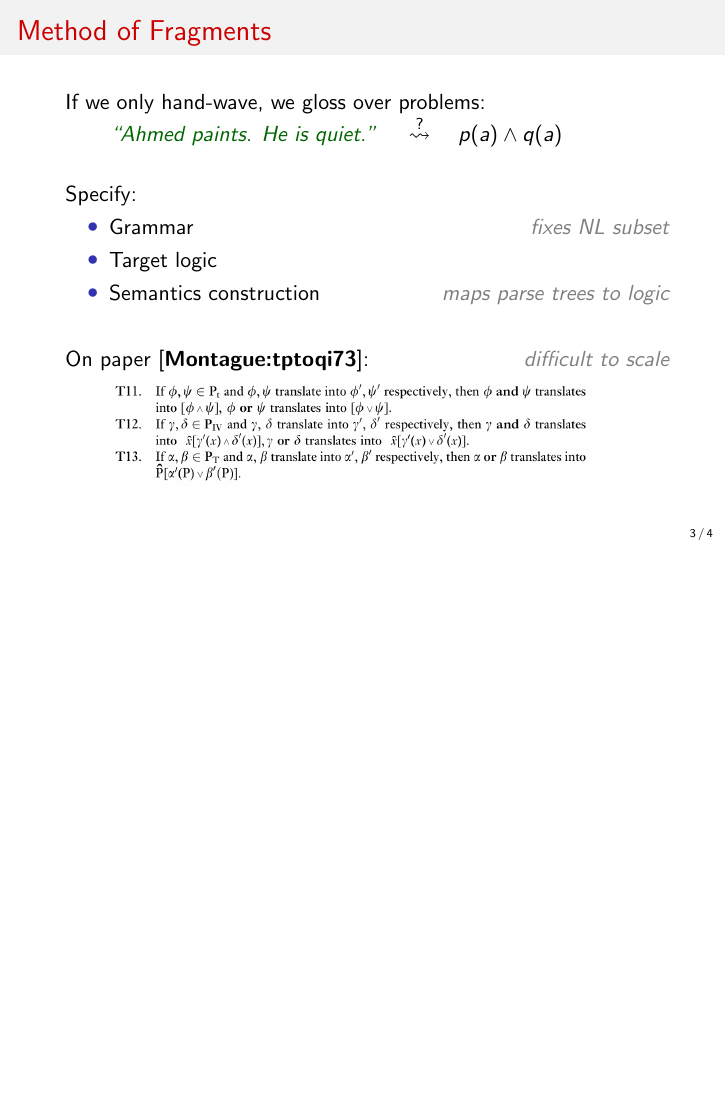
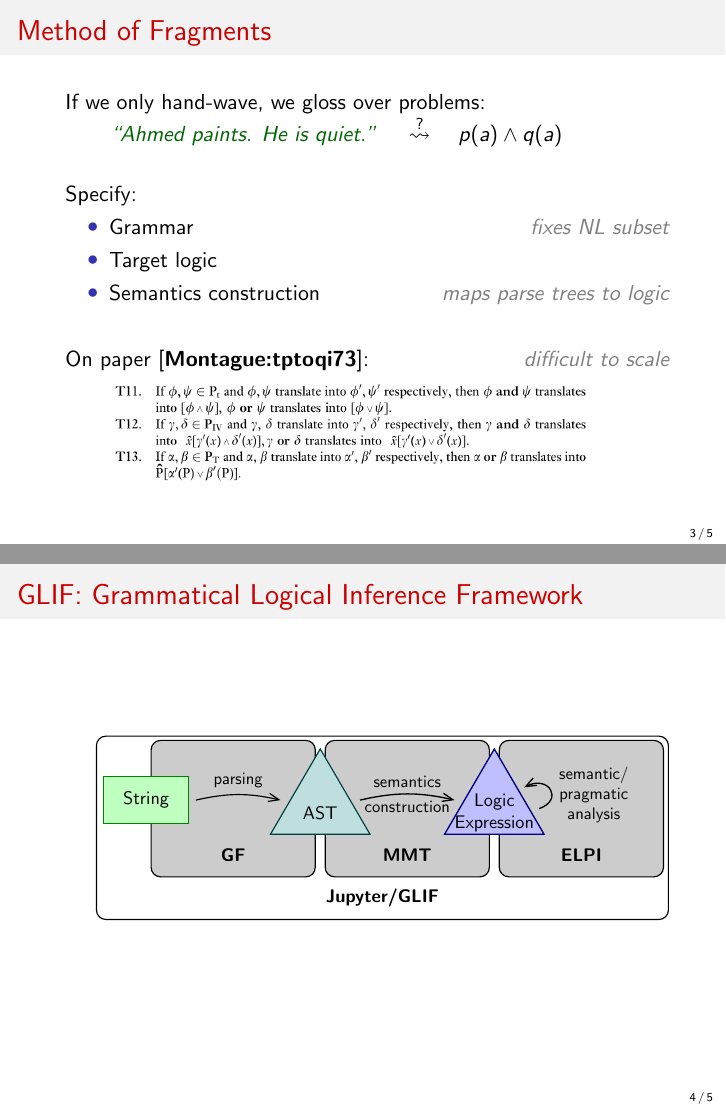
Before and after one commit to jfschaefer/slides, LaTeX slides (2020/fcr/slides.tex, which reads fig/glif-architecture.tex, utils/basic.sty): page 7 of 8 before the commit and pages 7 and 10 of 11 after it, the two joined at a grey line, the shorter picture padded with empty space. Compiled offline with pdfLaTeX.

Commit message:
some more work: glif

```diff
--- /dev/null
+++ b/fig/glif-architecture.tex
@@ -0,0 +1,41 @@
+\documentclass[tikz]{standalone}
+
+\usepackage{utils/basic}
+\usepackage{utils/colors}
+
+\begin{document}
+\provideenablepart{gfbox}
+\provideenablepart{mmtbox}
+\provideenablepart{elpibox}
+\provideenablepart{sempragarrow}
+\provideenablepart{dummy}
+\begin{tikzpicture}[xscale=1.05,yscale=0.9]
+    \tikzset{ll/.style={line width=0.7pt}}
+    \draw[ll,rounded corners=.2cm] (-4.5,3.3) rectangle (7.0,-1.0);
+    \node at (1.25,-0.5) {\bfseries Jupyter/GLIF};
+    \ifpart{gfbox}
+        \draw[ll,rounded corners=.2cm,fill=black!20] (-3.4,3.2) rectangle (-0.1,0.0);
+        \node at (-1.75,0.5) {\bfseries GF};
+    \fi
+    \ifpart{mmtbox}
+        \draw[ll,rounded corners=.2cm,fill=black!20] (0.1,3.2) rectangle (3.4,0.0);
+        \node at (1.75,0.5) {\bfseries MMT};
+    \fi
+    \ifpart{elpibox}
+        \draw[ll,rounded corners=.2cm,fill=black!20] (3.6,3.2) rectangle (6.9,0.0);
+        \node at (5.25,0.5) {\bfseries ELPI};
+    \fi
+    % rectangle and triangles have same area
+    \node[ll,fill=\ifcolorful nlbg\else white\fi,draw=\ifcolorful nlfg\else black\fi,minimum width=1.8cm,minimum height=1cm] (utt) at (-3.5,1.8) {String};
+    \draw[ll,fill=\ifcolorful nlbg!50!logicbg\else white\fi,draw=\ifcolorful nlfg!50!logicfg\else black\fi] (-1,1) -- (0,3) -- (1,1) -- cycle;
+    \node[] (st) at (0,1.5) {AST};
+    \draw[ll,-{Straight Barb[length=6.3,width=5.0]}] (-2.5, 1.8) to[bend left=15] node[above] {\small parsing} (-0.8,1.8);
+    \draw[thick,fill=\ifcolorful logicbg\else white\fi,draw=\ifcolorful logicfg\else black\fi] (2.5,1) -- (3.5,3) -- (4.5,1) -- cycle;
+    \node (qlf) at (3.5,1.5) {\begin{tabular}{c}Logic\\Expression\end{tabular}};
+    \draw[thick,-{Straight Barb[length=6.3,width=5.0]}] (0.8,1.8) to[bend left=15] node[above] {\small semantics} node[below]{\small construction} (2.7,1.8);
+    \ifpart{sempragarrow}
+        \draw[thick,-{Straight Barb[length=6.3,width=5.0]}] (4.4,1.6) .. controls (4.9,1.8) and (4.6,2.4) .. (4.1,2.1);
+        \node (inf) at (5.5, 1.9) {\small \begin{tabular}{c}semantic/\\pragmatic\\analysis\end{tabular}};
+    \fi
+\end{tikzpicture}
+\end{document}
--- a/utils/basic.sty
+++ b/utils/basic.sty
@@ -13,9 +13,14 @@
     \newcommand\colororelse[2]{\color{#2}}
 }
 
+
+% INDICATOR WHETHER TO USE MANY COLORS (maybe separate this from if@forbeamer?)
+\newif\ifcolorful
+\if@forbeamer\colorfultrue\else\colorfulfalse\fi
+
 % EXAMPLE STRINGS
 % color for example strings
-\if@forbeamer
+\ifcolorful
     \providecommand\strcol{\colororelse{nlfont}{black!60!green}}
 \else
     \providecommand\strcol{}
@@ -31,6 +36,14 @@
 \providecommand\commentcolor{\color{black!50}}
 \providecommand\commentstyle{\itshape\commentcolor}
 % right-aligned comments in beamer
-\if@forbeamer
+\ifcolorful
     \newcommand\com[1]{\strut\hfil\strut\null\nobreak\hfill\hbox{\commentstyle #1}\par}
 \fi
+
+
+% ENABLE/DISABLE PARTS
+\newcommand\ifpart[1]{\expandafter\if\csname utils@#1\endcsname1}
+\newcommand\enablepart[1]{\expandafter\def\csname utils@#1\endcsname{1}}
+\newcommand\disablepart[1]{\expandafter\def\csname utils@#1\endcsname{0}}
+\newcommand\provideenablepart[1]{\ifcsname utils@#1\endcsname\relax\else\enablepart{#1}\fi}
+\newcommand\providedisablepart[1]{\ifcsname utils@#1\endcsname\relax\else\disablepart{#1}\fi}
```
Also changed, not shown: 2020/fcr/slides.tex (+3 -1 lines), slides/fragments-to-glif.tex (added, +35 -0 lines), slides/montague-fragments-visual.tex (renamed from slides/montague-fragments.tex, +0 -24 lines).
